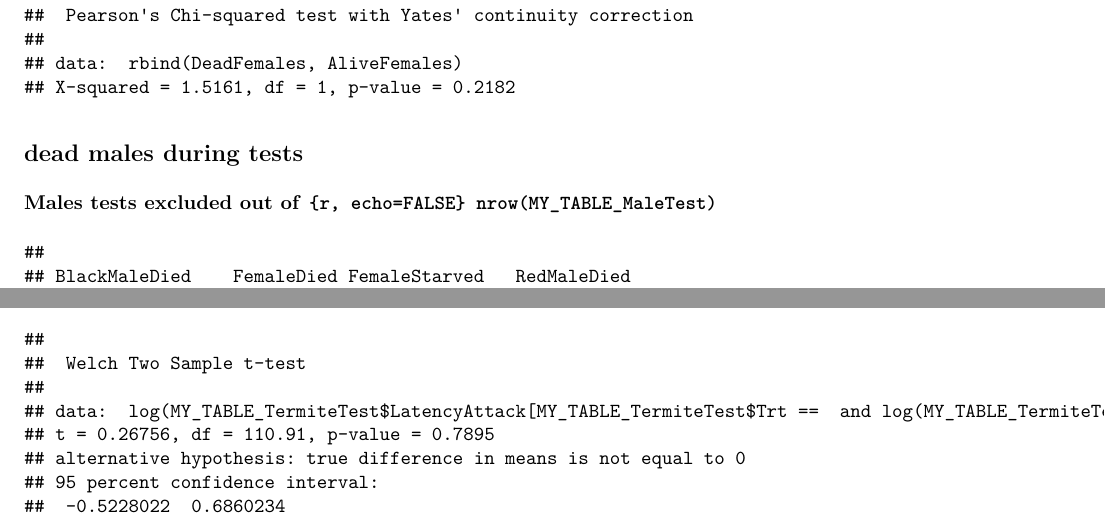
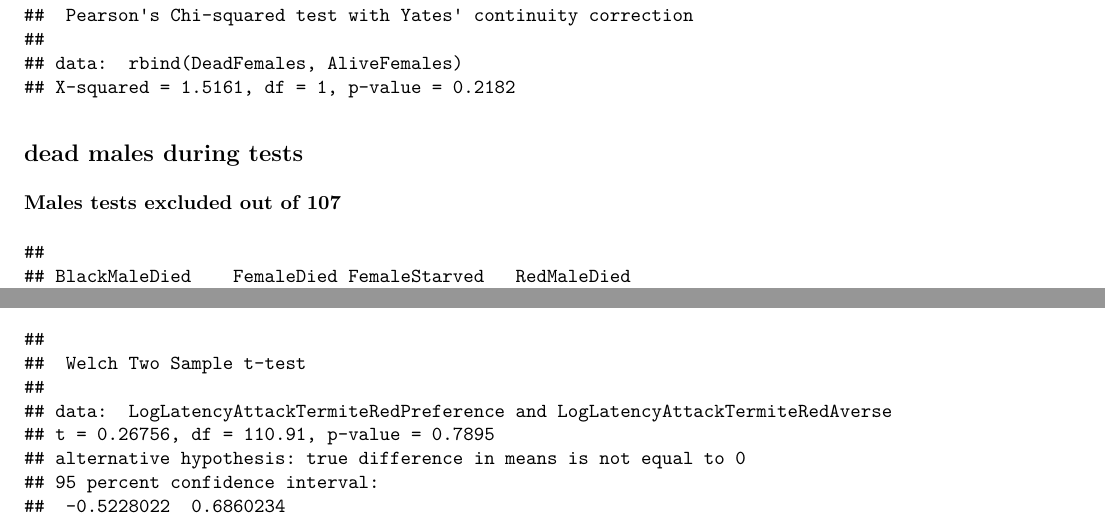
Before and after one commit to MalikaIhle/FexibleSexualAppetite, an R Markdown document (AnalysesReport.Rmd): two parts of pages 1 and 3 of 7, joined at a grey line, cut so that both start at the same text. The pictures show the output file AnalysesReport.pdf that the author committed with the source.

Commit message:
formatting correction

````diff
--- a/AnalysesReport.Rmd
+++ b/AnalysesReport.Rmd
@@ -19,7 +19,7 @@ chisq.test(rbind(DeadFemales,AliveFemales))
 ```
 ## dead males during tests
 
-### Males tests excluded out of ```{r, echo=FALSE} nrow(MY_TABLE_MaleTest)```
+### Males tests excluded out of `r nrow(MY_TABLE_MaleTest)`
 ```{r, echo=FALSE}
 table(MY_TABLE_MaleTest$ReasonExclusion[MY_TABLE_MaleTest$ExcludeYN == TRUE])
 ```
@@ -50,8 +50,7 @@ summary(mod2)
 
 ## equality of motivation to feed
 ```{r, echo=FALSE}
-t.test (log(MY_TABLE_TermiteTest$LatencyAttack[MY_TABLE_TermiteTest$Trt == "RedPreference"]),
-          log(MY_TABLE_TermiteTest$LatencyAttack[MY_TABLE_TermiteTest$Trt == "RedAverse"]))
+  t.test (LogLatencyAttackTermiteRedPreference, LogLatencyAttackTermiteRedAverse)
 ```
 
 # Male test
--- a/DataAnalyses.R
+++ b/DataAnalyses.R
@@ -235,6 +237,5 @@ summary(mod2)
 
-  t.test (log(MY_TABLE_TermiteTest$LatencyAttack[MY_TABLE_TermiteTest$Trt == "RedPreference"]),
-          log(MY_TABLE_TermiteTest$LatencyAttack[MY_TABLE_TermiteTest$Trt == "RedAverse"]))
+  t.test (LogLatencyAttackTermiteRedPreference, LogLatencyAttackTermiteRedAverse)
 
 
 }
````
Also changed, not shown: AnalysesReport.pdf, DataAnalyses.R (2 more changed lines).
